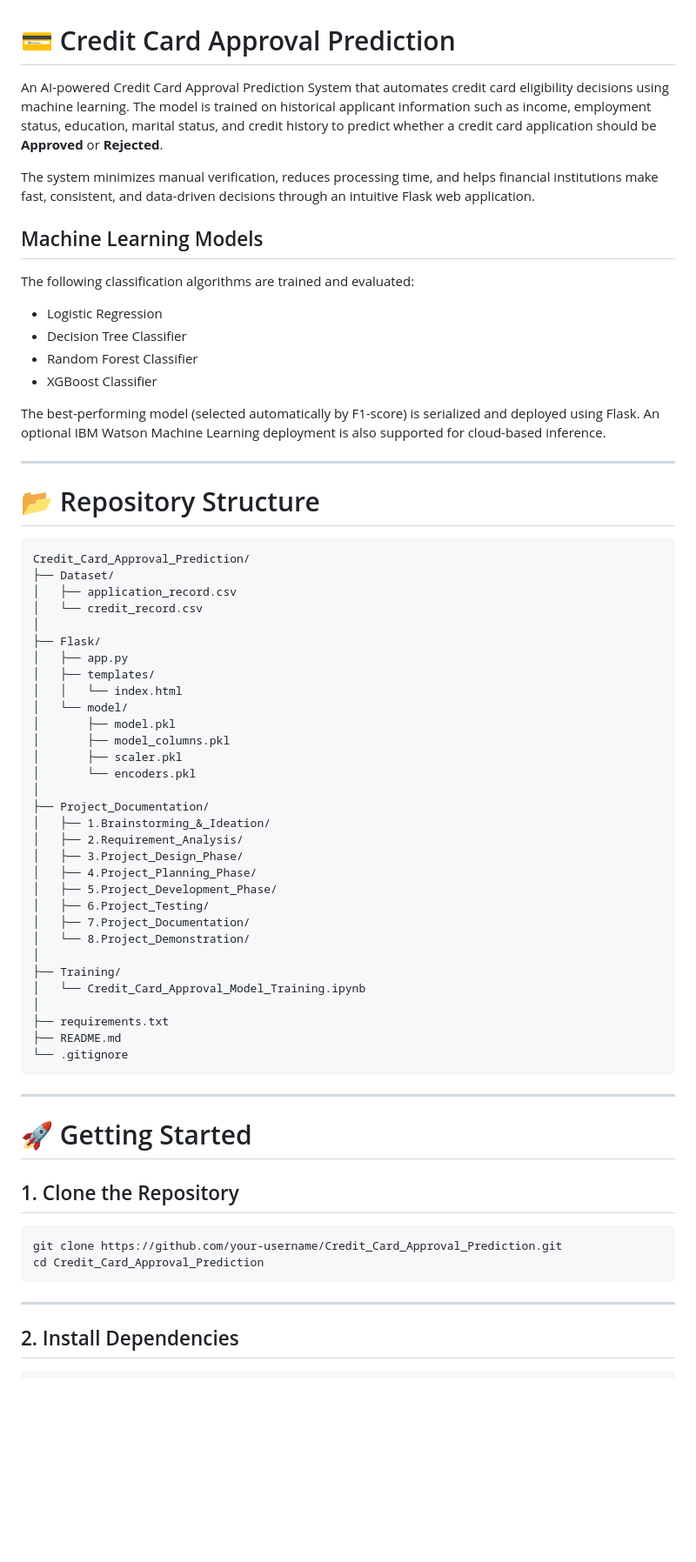
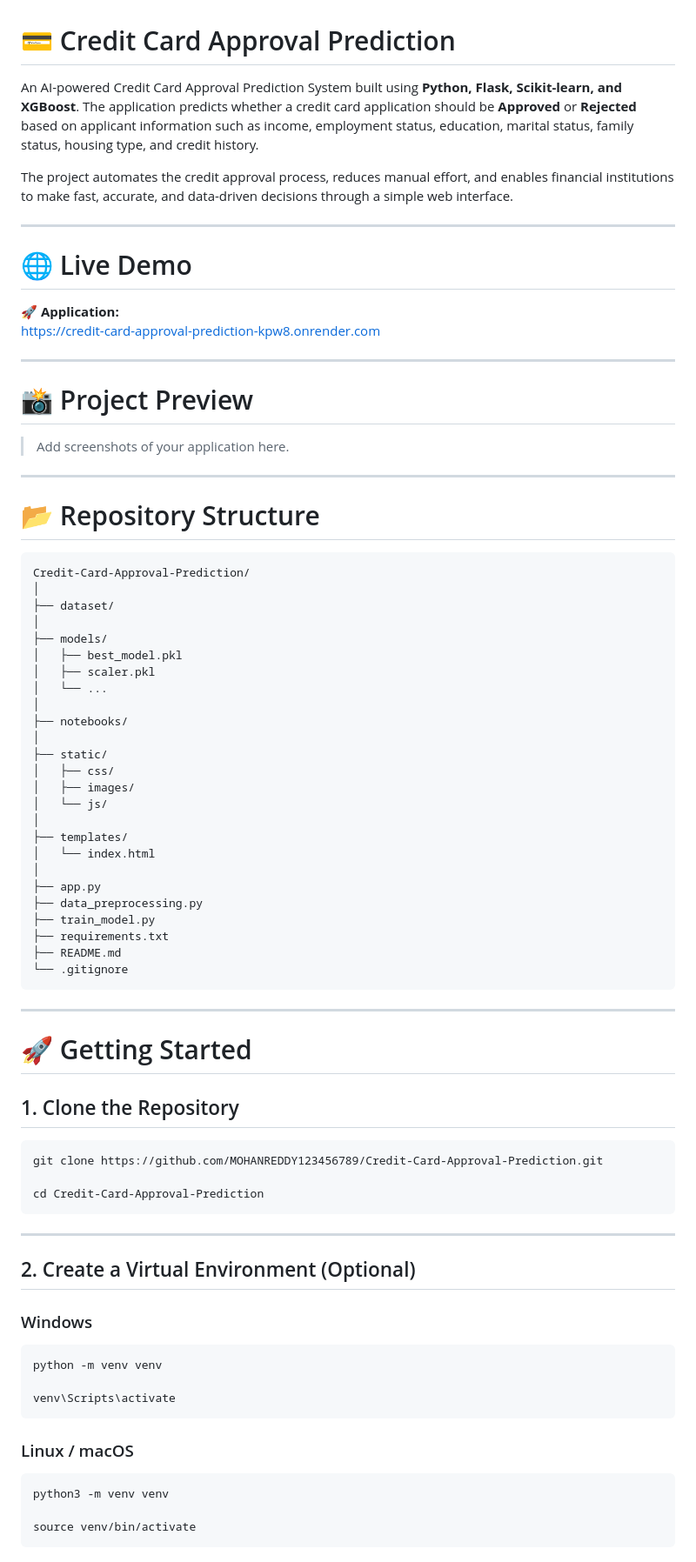
Before and after one commit to MOHANREDDY123456789/Credit-Card-Approval-Prediction, a Markdown page: README.md, the part around one of its changes. Shown at 87% size. GitHub-like rendering; blank space fills up the shorter version.

Commit message:
Revise README for clarity and structure
Updated project description, repository structure, and installation instructions in README.md. Enhanced clarity on model training and deployment processes.

````diff
--- a/README.md
+++ b/README.md
@@ -1,53 +1,49 @@
 # 💳 Credit Card Approval Prediction
 
-An AI-powered Credit Card Approval Prediction System that automates credit card eligibility decisions using machine learning. The model is trained on historical applicant information such as income, employment status, education, marital status, and credit history to predict whether a credit card application should be **Approved** or **Rejected**.
+An AI-powered Credit Card Approval Prediction System built using **Python, Flask, Scikit-learn, and XGBoost**. The application predicts whether a credit card application should be **Approved** or **Rejected** based on applicant information such as income, employment status, education, marital status, family status, housing type, and credit history.
 
-The system minimizes manual verification, reduces processing time, and helps financial institutions make fast, consistent, and data-driven decisions through an intuitive Flask web application.
+The project automates the credit approval process, reduces manual effort, and enables financial institutions to make fast, accurate, and data-driven decisions through a simple web interface.
 
-## Machine Learning Models
+---
 
-The following classification algorithms are trained and evaluated:
+# 🌐 Live Demo
 
-- Logistic Regression
-- Decision Tree Classifier
-- Random Forest Classifier
-- XGBoost Classifier
+🚀 **Application:**
+https://credit-card-approval-prediction-kpw8.onrender.com
 
-The best-performing model (selected automatically by F1-score) is serialized and deployed using Flask. An optional IBM Watson Machine Learning deployment is also supported for cloud-based inference.
+---
+
+# 📸 Project Preview
+
+> Add screenshots of your application here.
 
 ---
 
 # 📂 Repository Structure
 
 ```text
-Credit_Card_Approval_Prediction/
-├── Dataset/
-│   ├── application_record.csv
-│   └── credit_record.csv
+Credit-Card-Approval-Prediction/
 │
-├── Flask/
-│   ├── app.py
-│   ├── templates/
-│   │   └── index.html
-│   └── model/
-│       ├── model.pkl
-│       ├── model_columns.pkl
-│       ├── scaler.pkl
-│       └── encoders.pkl
+├── dataset/
 │
-├── Project_Documentation/
-│   ├── 1.Brainstorming_&_Ideation/
-│   ├── 2.Requirement_Analysis/
-│   ├── 3.Project_Design_Phase/
-│   ├── 4.Project_Planning_Phase/
-│   ├── 5.Project_Development_Phase/
-│   ├── 6.Project_Testing/
-│   ├── 7.Project_Documentation/
-│   └── 8.Project_Demonstration/
+├── models/
+│   ├── best_model.pkl
+│   ├── scaler.pkl
+│   └── ...
 │
-├── Training/
-│   └── Credit_Card_Approval_Model_Training.ipynb
+├── notebooks/
 │
+├── static/
+│   ├── css/
+│   ├── images/
+│   └── js/
+│
+├── templates/
+│   └── index.html
+│
+├── app.py
+├── data_preprocessing.py
+├── train_model.py
 ├── requirements.txt
 ├── README.md
 └── .gitignore
@@ -60,10 +56,28 @@ Credit_Card_Approval_Prediction/
 ## 1. Clone the Repository
 
 ```bash
-git clone https://github.com/your-username/Credit_Card_Approval_Prediction.git
-cd Credit_Card_Approval_Prediction
+git clone https://github.com/MOHANREDDY123456789/Credit-Card-Approval-Prediction.git
+
+cd Credit-Card-Approval-Prediction
 ```
 
 ---
 
-## 2. Install Dependencies
+## 2. Create a Virtual Environment (Optional)
+
+### Windows
+
+```bash
+python -m venv venv
+
+venv\Scripts\activate
+```
+
+### Linux / macOS
+
+```bash
+python3 -m venv venv
+
+source venv/bin/activate
+```
+
````
Also changed, not shown: other parts of README.md (+68 -100 lines).
